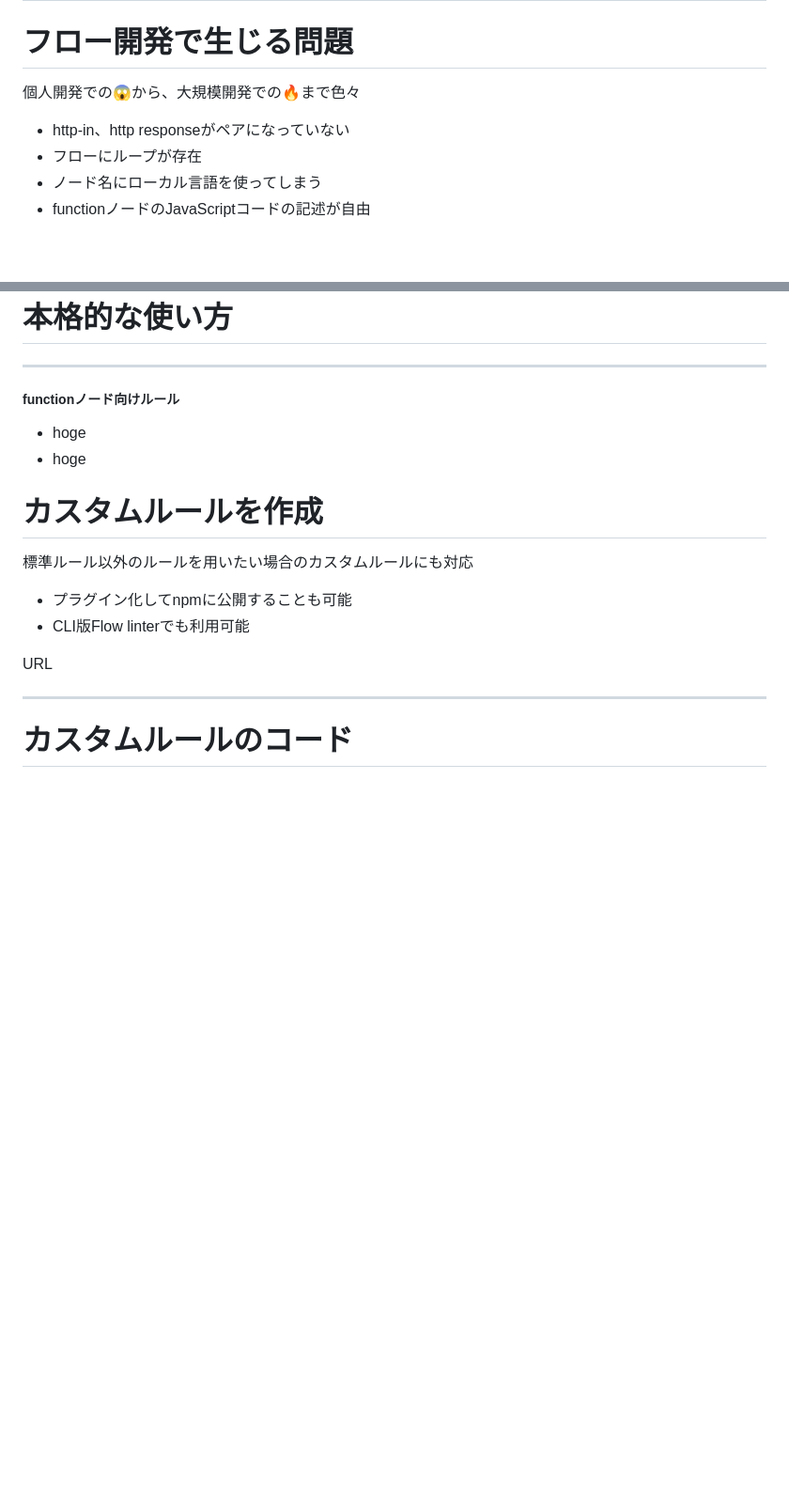
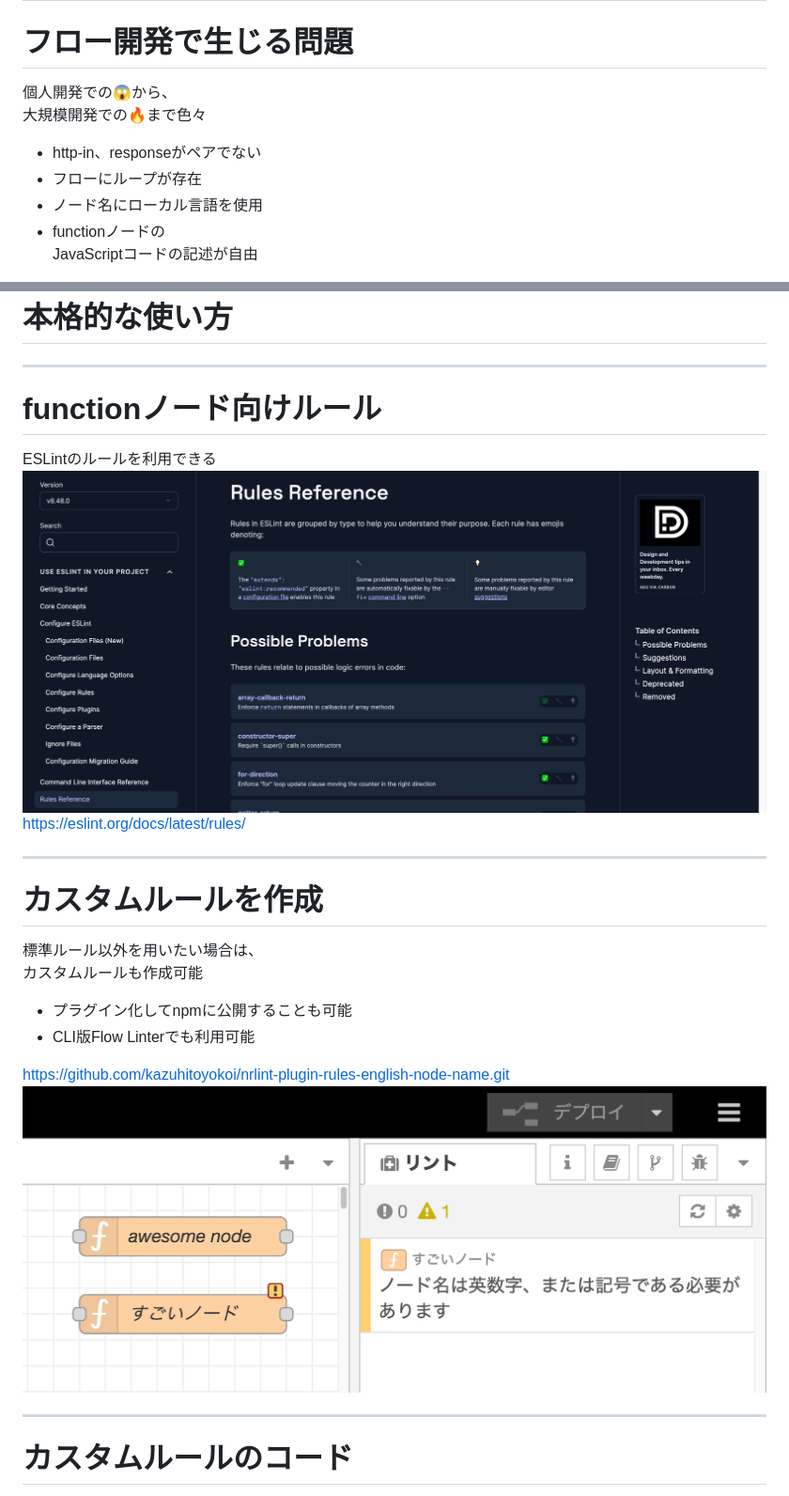
Before and after one commit to kazuhitoyokoi/flow-linter, a Markdown page: README.md, 2 parts joined by grey strips. Shown at 94% size. Rendered like a GitHub page; pictures changed too: eslint.png (added); blank space fills up the shorter version.

```diff
--- a/README.md
+++ b/README.md
@@ -44,9 +44,9 @@ https://kazuhitoyokoi.github.io/flow-linter/
 
 ---
 # フロー開発で生じる問題
-個人開発での😱から、大規模開発での🔥まで色々
-- http-in、http responseがペアになっていない
+個人開発での😱から、<br>大規模開発での🔥まで色々
+- http-in、responseがペアでない
 - フローにループが存在
-- ノード名にローカル言語を使ってしまう
-- functionノードのJavaScriptコードの記述が自由
+- ノード名にローカル言語を使用
+- functionノードの<br>JavaScriptコードの記述が自由
 
@@ -97,16 +97,19 @@ $ npm install nrlint
 # 本格的な使い方
 
 ---
-##### functionノード向けルール
-- hoge
-- hoge
+# functionノード向けルール
+ESLintのルールを利用できる
+![](eslint.png)
+https://eslint.org/docs/latest/rules/
 
+---
 # カスタムルールを作成
-標準ルール以外のルールを用いたい場合のカスタムルールにも対応
+標準ルール以外を用いたい場合は、<br>カスタムルールも作成可能
 - プラグイン化してnpmに公開することも可能
-- CLI版Flow linterでも利用可能
+- CLI版Flow Linterでも利用可能
 
-URL
+https://github.com/kazuhitoyokoi/nrlint-plugin-rules-english-node-name.git
+![bg right w:600](editor.png)
 
 ---
 # カスタムルールのコード
```
Also changed, not shown: other parts of README.md (+14 -11 lines), floweditor.png (added), gitlabci.png (added), infoq.png, 2 other files.
